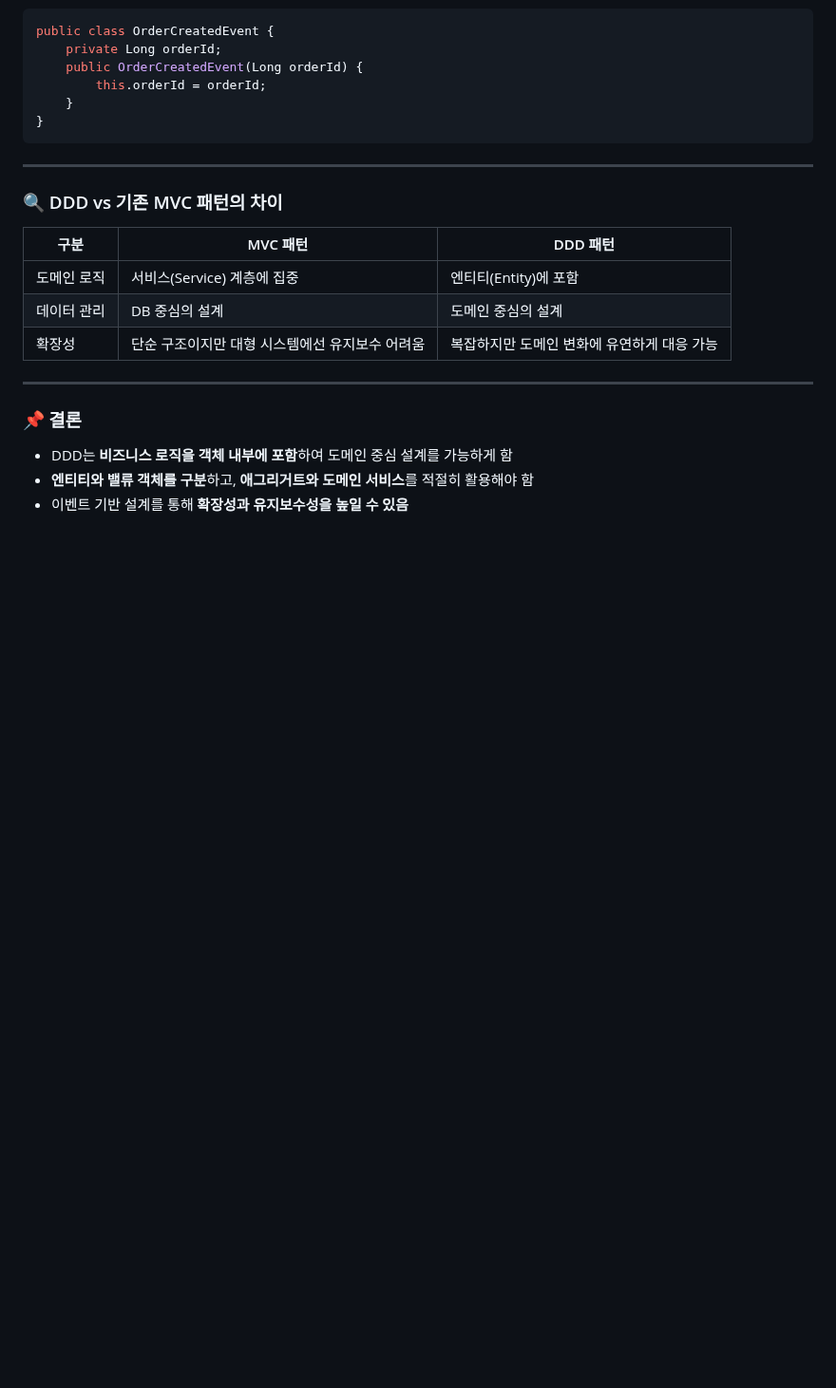
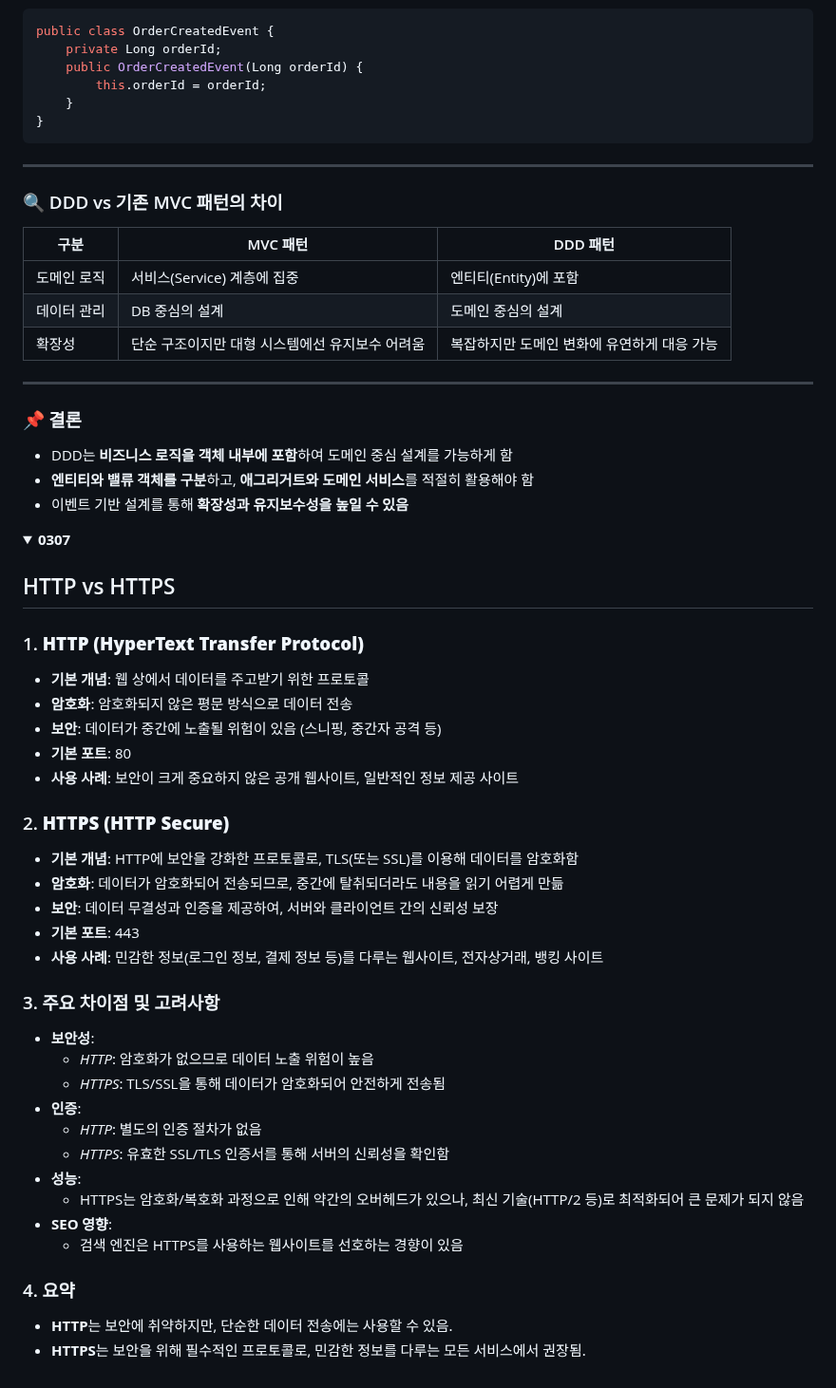
Before and after one commit to Kzerojun/awoo, a Markdown page: 김덕진/README.md, the part around one of its changes. Shown at 95% size. Rendered like a GitHub page; folded sections open; blank space fills up the shorter version.

Commit message:
📝 [TIL] docs: 0307

```diff
--- a/김덕진/README.md
+++ b/김덕진/README.md
@@ -219,3 +219,39 @@ public class OrderCreatedEvent {
 - 이벤트 기반 설계를 통해 **확장성과 유지보수성을 높일 수 있음**
 
 </details>
+
+<details>
+<summary><strong>0307</strong></summary>
+
+## HTTP vs HTTPS
+
+### 1. **HTTP (HyperText Transfer Protocol)**
+- **기본 개념**: 웹 상에서 데이터를 주고받기 위한 프로토콜
+- **암호화**: 암호화되지 않은 평문 방식으로 데이터 전송
+- **보안**: 데이터가 중간에 노출될 위험이 있음 (스니핑, 중간자 공격 등)
+- **기본 포트**: 80
+- **사용 사례**: 보안이 크게 중요하지 않은 공개 웹사이트, 일반적인 정보 제공 사이트
+
+### 2. **HTTPS (HTTP Secure)**
+- **기본 개념**: HTTP에 보안을 강화한 프로토콜로, TLS(또는 SSL)를 이용해 데이터를 암호화함
+- **암호화**: 데이터가 암호화되어 전송되므로, 중간에 탈취되더라도 내용을 읽기 어렵게 만듦
+- **보안**: 데이터 무결성과 인증을 제공하여, 서버와 클라이언트 간의 신뢰성 보장
+- **기본 포트**: 443
+- **사용 사례**: 민감한 정보(로그인 정보, 결제 정보 등)를 다루는 웹사이트, 전자상거래, 뱅킹 사이트
+
+### 3. **주요 차이점 및 고려사항**
+- **보안성**:
+  - *HTTP*: 암호화가 없으므로 데이터 노출 위험이 높음
+  - *HTTPS*: TLS/SSL을 통해 데이터가 암호화되어 안전하게 전송됨
+- **인증**:
+  - *HTTP*: 별도의 인증 절차가 없음
+  - *HTTPS*: 유효한 SSL/TLS 인증서를 통해 서버의 신뢰성을 확인함
+- **성능**:
+  - HTTPS는 암호화/복호화 과정으로 인해 약간의 오버헤드가 있으나, 최신 기술(HTTP/2 등)로 최적화되어 큰 문제가 되지 않음
+- **SEO 영향**:
+  - 검색 엔진은 HTTPS를 사용하는 웹사이트를 선호하는 경향이 있음
+
+### 4. **요약**
+- **HTTP**는 보안에 취약하지만, 단순한 데이터 전송에는 사용할 수 있음.
+- **HTTPS**는 보안을 위해 필수적인 프로토콜로, 민감한 정보를 다루는 모든 서비스에서 권장됨.
+
```
Also changed, not shown: other parts of 김덕진/README.md (+1 -0 lines).
